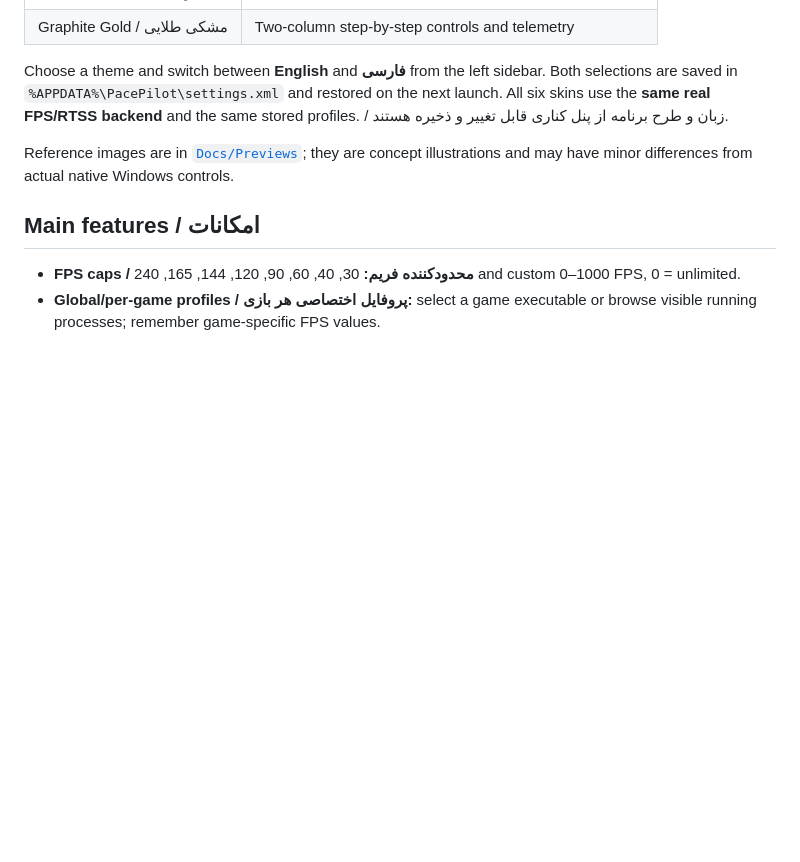
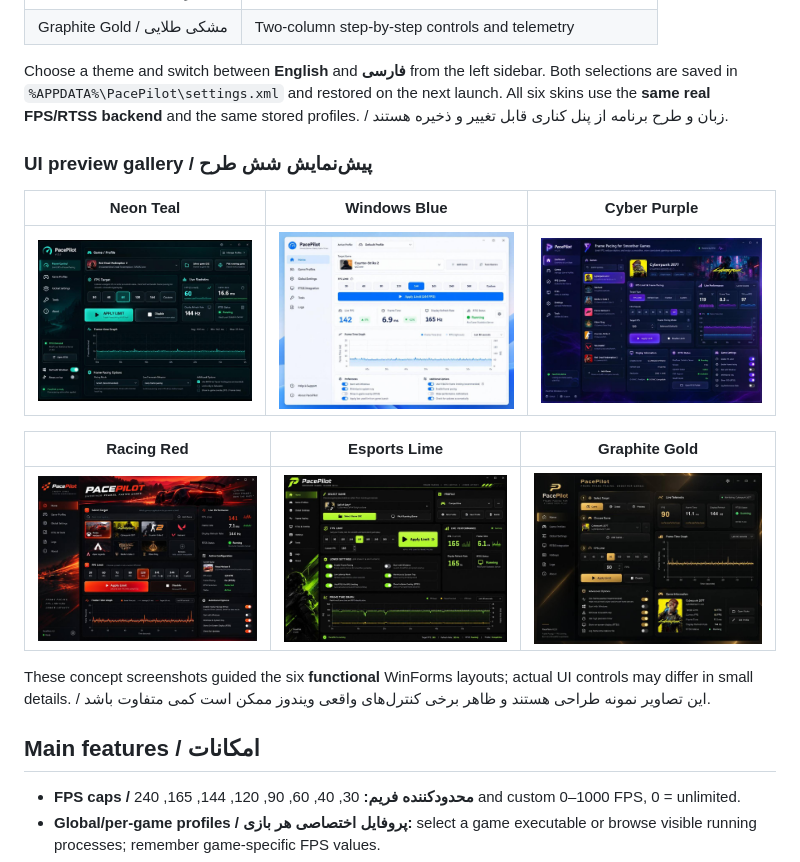
Before and after one commit to MrHamidRouter/PacePilot, a Markdown page: README.md, the part around the change. Drawn GitHub-style; blank space fills up the shorter version.

Commit message:
Document all six PacePilot themes with UI preview gallery

```diff
--- a/README.md
+++ b/README.md
@@ -27,7 +27,17 @@ The EXE is a .NET Framework 4.x desktop app, not a self-extracting installer. RT
 
 Choose a theme and switch between **English** and **فارسی** from the left sidebar. Both selections are saved in `%APPDATA%\PacePilot\settings.xml` and restored on the next launch. All six skins use the **same real FPS/RTSS backend** and the same stored profiles. / زبان و طرح برنامه از پنل کناری قابل تغییر و ذخیره هستند.
 
-Reference images are in [`Docs/Previews`](Docs/Previews); they are concept illustrations and may have minor differences from actual native Windows controls.
+### UI preview gallery / پیش‌نمایش شش طرح
+
+| Neon Teal | Windows Blue | Cyber Purple |
+| --- | --- | --- |
+| ![Neon Teal](Docs/Previews/01-Neon-Teal.jpg) | ![Windows Blue](Docs/Previews/02-Windows-Blue.jpg) | ![Cyber Purple](Docs/Previews/03-Cyber-Purple.jpg) |
+
+| Racing Red | Esports Lime | Graphite Gold |
+| --- | --- | --- |
+| ![Racing Red](Docs/Previews/04-Racing-Red.jpg) | ![Esports Lime](Docs/Previews/05-Esports-Lime.jpg) | ![Graphite Gold](Docs/Previews/06-Graphite-Gold.jpg) |
+
+These concept screenshots guided the six **functional** WinForms layouts; actual UI controls may differ in small details. / این تصاویر نمونه طراحی هستند و ظاهر برخی کنترل‌های واقعی ویندوز ممکن است کمی متفاوت باشد.
 
 ## Main features / امکانات
 
```
